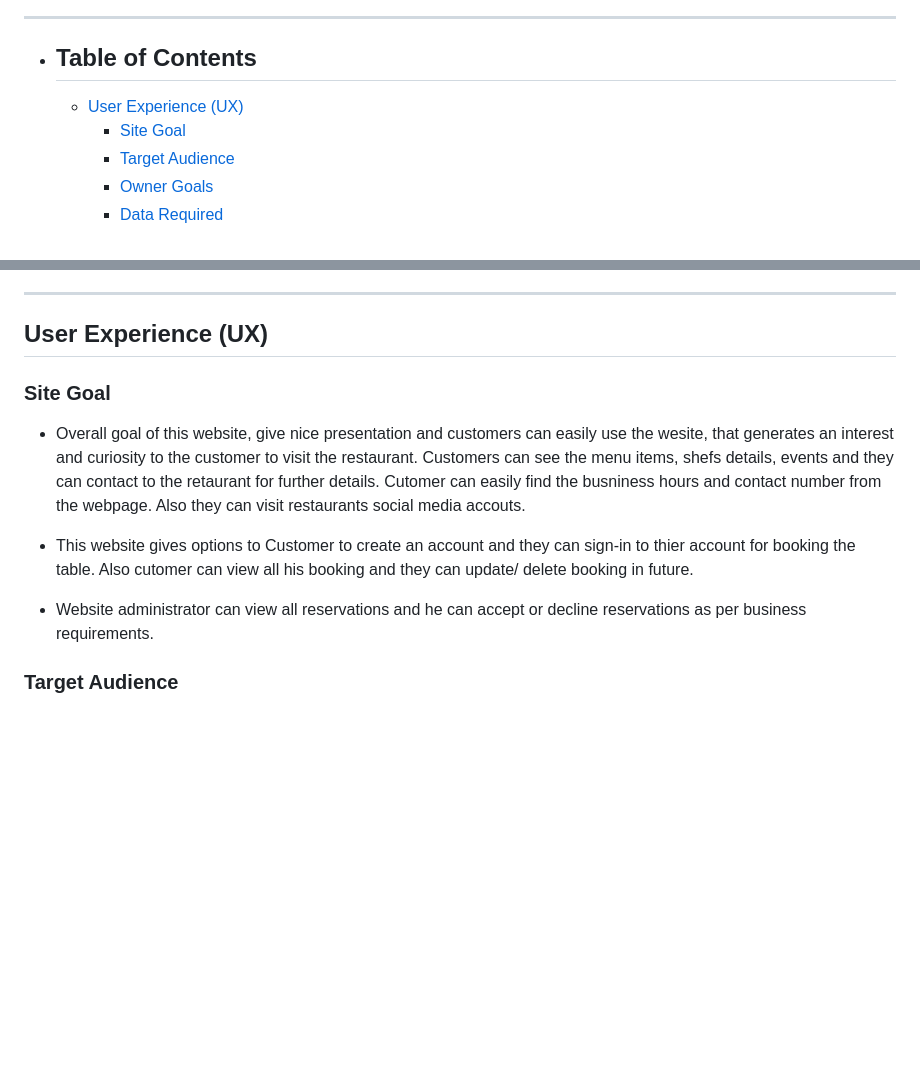
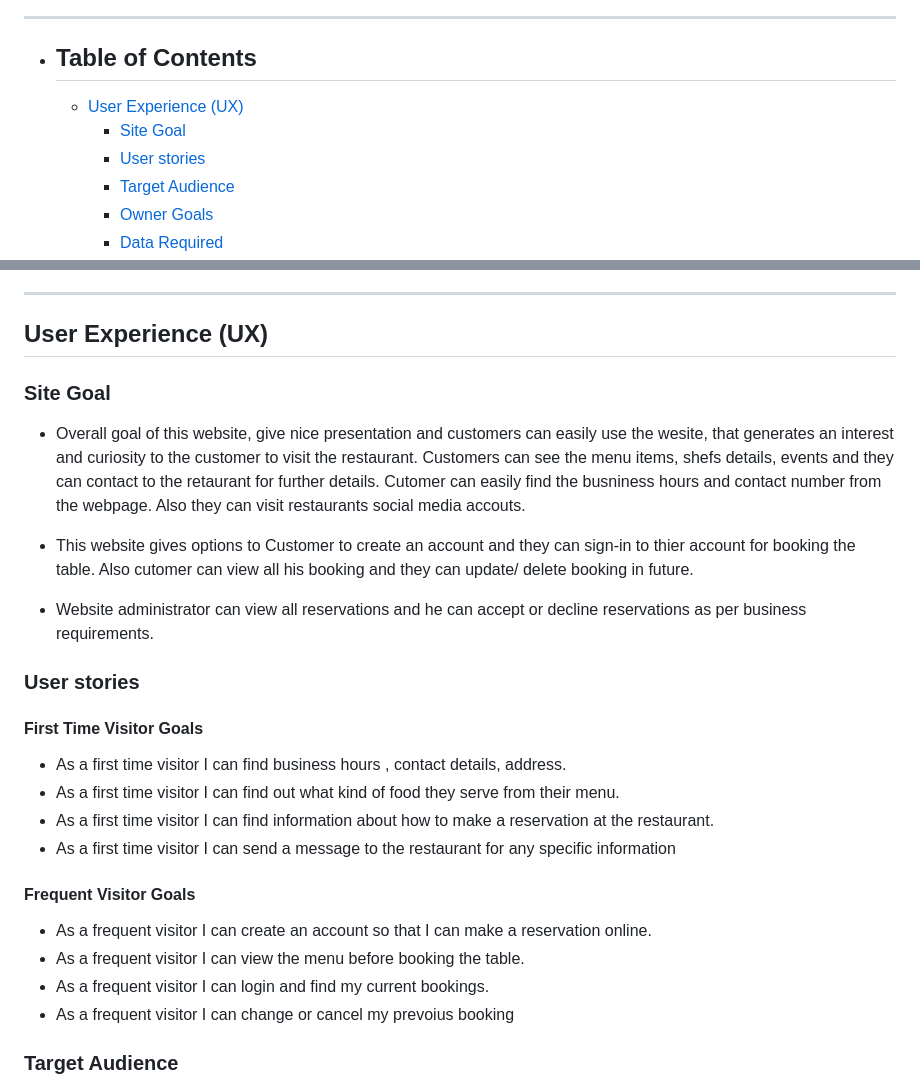
Before and after one commit to bijokmathew/Taste-Buds-Restaurant-App, a Markdown page: README.md, 2 parts joined by grey strips. Rendered like a GitHub page; blank space fills up the shorter version.

Commit message:
Readme : Added user stories in to Readme file

```diff
--- a/README.md
+++ b/README.md
@@ -8,6 +8,7 @@ ___
 
   - [User Experience (UX)](#user-experience-ux)
     - [Site Goal](#site-goal)
+    - [User stories](#user-stories)
     - [Target Audience](#target-audience)
     - [Owner Goals](#owner-goals)
     - [Data Required](#data-required)
@@ -48,7 +49,6 @@ ___
     - [Forking the GitHub Repository](#forking-the-github-repository)
 ___
 ## User Experience (UX)
-
 ### Site Goal
 
 * Overall goal of this website, give nice presentation and customers can easily use the wesite, that generates an interest and curiosity to the customer to visit the restaurant. Customers can see the menu items, shefs details, events and they can contact to the retaurant for further details. Cutomer can easily find the busniness hours and contact number from the webpage. Also they can visit restaurants social media accouts.
@@ -56,6 +56,20 @@ ___
 * This website gives options to Customer to create an account and they can sign-in to thier account for booking the table. Also cutomer can view all his booking and they can update/ delete booking in future.
 
 * Website administrator can view all reservations and he can accept or decline reservations as per business requirements.
+
+### User stories
+
+  #### First Time Visitor Goals
+   * As a first time visitor I can find business hours , contact details, address.
+   * As a first time visitor I can find out what kind of food they serve from their menu.
+   * As a first time visitor I can find information about how to make a reservation at the restaurant.
+   * As a first time visitor I can send a message to the restaurant for any specific information
+
+  #### Frequent Visitor Goals
+   * As a frequent visitor I can create an account so that I can make a reservation online.
+   * As a frequent visitor I can view the menu before booking the table.
+   * As a frequent visitor I can login and find my current bookings.
+   * As a frequent visitor I can change or cancel my prevoius booking
 
  ### Target Audience
 
```
Also changed, not shown: other parts of README.md (+0 -1 lines).
